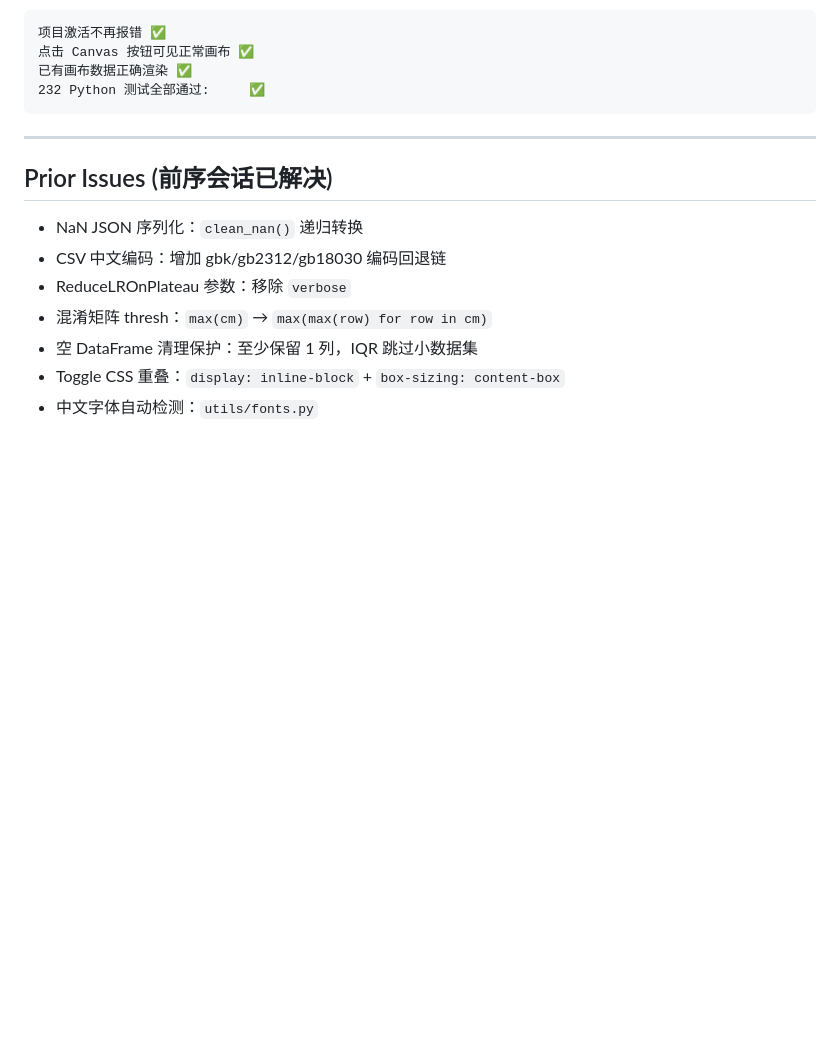
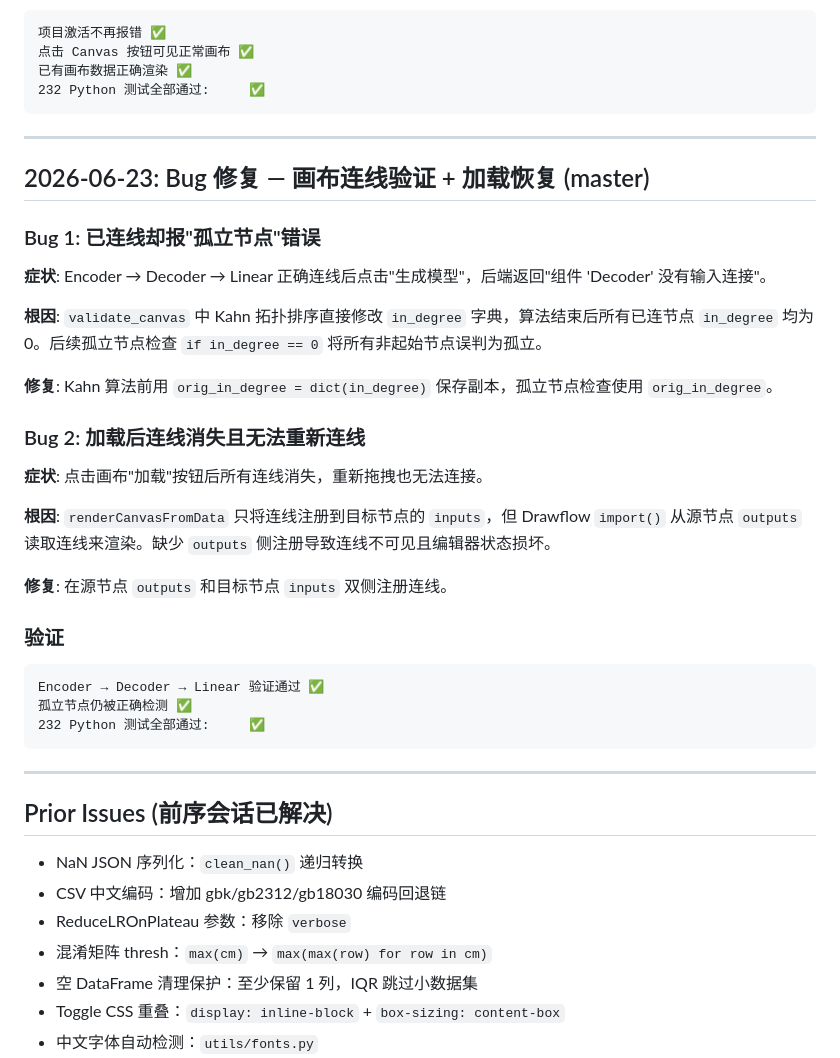
Before and after one commit to Xiaobaichipi/deeplearning_labs, a Markdown page: ISSUES.md, the part around the change. Drawn GitHub-style; blank space fills up the shorter version.

Commit message:
docs: ISSUES.md 新增画布连线验证+加载恢复 Bug 记录

````diff
--- a/ISSUES.md
+++ b/ISSUES.md
@@ -2387,6 +2387,34 @@ function initCanvasForProject(projectId, canvasData) {
 
 ---
 
+## 2026-06-23: Bug 修复 — 画布连线验证 + 加载恢复 (master)
+
+### Bug 1: 已连线却报"孤立节点"错误
+
+**症状**: Encoder → Decoder → Linear 正确连线后点击"生成模型"，后端返回"组件 'Decoder' 没有输入连接"。
+
+**根因**: `validate_canvas` 中 Kahn 拓扑排序直接修改 `in_degree` 字典，算法结束后所有已连节点 `in_degree` 均为 0。后续孤立节点检查 `if in_degree == 0` 将所有非起始节点误判为孤立。
+
+**修复**: Kahn 算法前用 `orig_in_degree = dict(in_degree)` 保存副本，孤立节点检查使用 `orig_in_degree`。
+
+### Bug 2: 加载后连线消失且无法重新连线
+
+**症状**: 点击画布"加载"按钮后所有连线消失，重新拖拽也无法连接。
+
+**根因**: `renderCanvasFromData` 只将连线注册到目标节点的 `inputs`，但 Drawflow `import()` 从源节点 `outputs` 读取连线来渲染。缺少 `outputs` 侧注册导致连线不可见且编辑器状态损坏。
+
+**修复**: 在源节点 `outputs` 和目标节点 `inputs` 双侧注册连线。
+
+### 验证
+
+```
+Encoder → Decoder → Linear 验证通过 ✅
+孤立节点仍被正确检测 ✅
+232 Python 测试全部通过:     ✅
+```
+
+---
+
 ## Prior Issues (前序会话已解决)
 
 - NaN JSON 序列化：`clean_nan()` 递归转换
````
